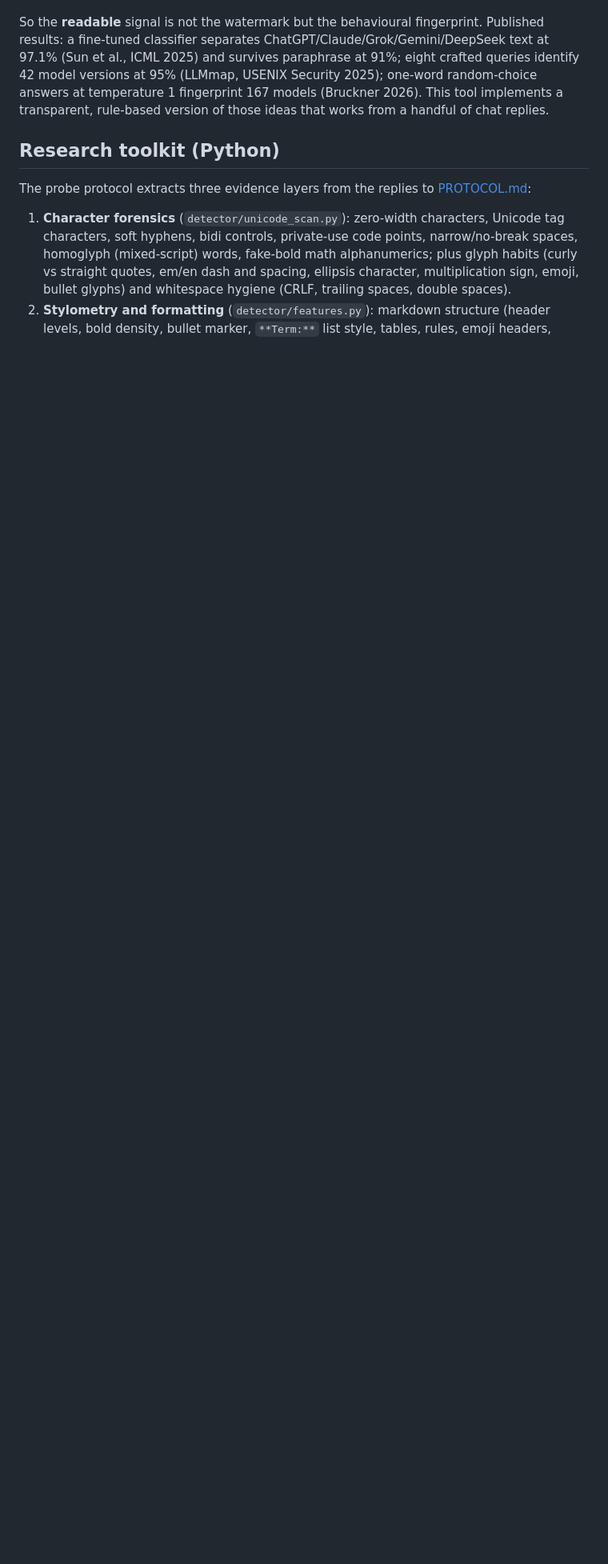
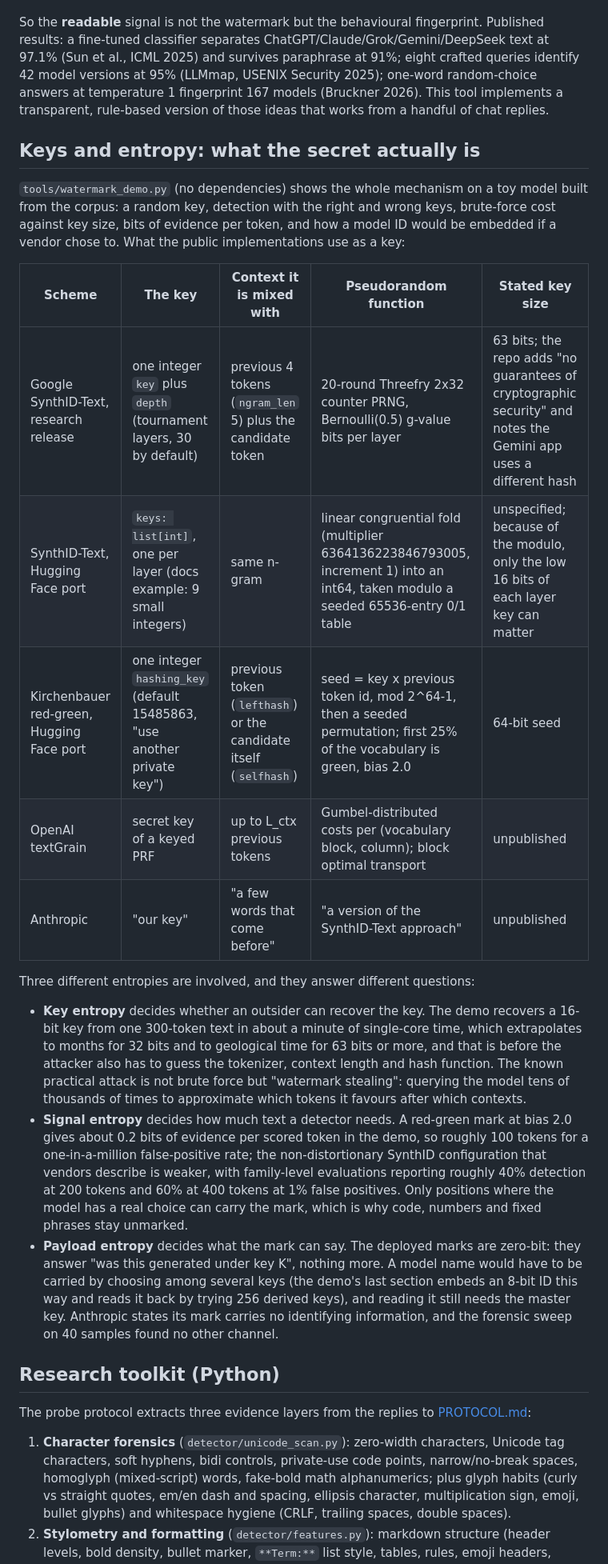
Before and after one commit to Hubert-Rybak/Model-Detector, a Markdown page: README.md, the part around the change. Shown at 80% size. Drawn GitHub-style; blank space fills up the shorter version.

Commit message:
README: keys and entropy section (key formats of public implementations, three entropies)
Co-Authored-By: Claude Fable 5.1 <noreply@anthropic.com>
Claude-Session: https://claude.ai/code/session_01QUV3urrJThXj15wALGr8TY

```diff
--- a/README.md
+++ b/README.md
@@ -93,6 +93,42 @@ model versions at 95% (LLMmap, USENIX Security 2025); one-word random-choice ans
 temperature 1 fingerprint 167 models (Bruckner 2026). This tool implements a transparent,
 rule-based version of those ideas that works from a handful of chat replies.
 
+## Keys and entropy: what the secret actually is
+
+`tools/watermark_demo.py` (no dependencies) shows the whole mechanism on a toy model built
+from the corpus: a random key, detection with the right and wrong keys, brute-force cost
+against key size, bits of evidence per token, and how a model ID would be embedded if a vendor
+chose to. What the public implementations use as a key:
+
+| Scheme | The key | Context it is mixed with | Pseudorandom function | Stated key size |
+|---|---|---|---|---|
+| Google SynthID-Text, research release | one integer `key` plus `depth` (tournament layers, 30 by default) | previous 4 tokens (`ngram_len` 5) plus the candidate token | 20-round Threefry 2x32 counter PRNG, Bernoulli(0.5) g-value bits per layer | 63 bits; the repo adds "no guarantees of cryptographic security" and notes the Gemini app uses a different hash |
+| SynthID-Text, Hugging Face port | `keys: list[int]`, one per layer (docs example: 9 small integers) | same n-gram | linear congruential fold (multiplier 6364136223846793005, increment 1) into an int64, taken modulo a seeded 65536-entry 0/1 table | unspecified; because of the modulo, only the low 16 bits of each layer key can matter |
+| Kirchenbauer red-green, Hugging Face port | one integer `hashing_key` (default 15485863, "use another private key") | previous token (`lefthash`) or the candidate itself (`selfhash`) | seed = key x previous token id, mod 2^64-1, then a seeded permutation; first 25% of the vocabulary is green, bias 2.0 | 64-bit seed |
+| OpenAI textGrain | secret key of a keyed PRF | up to L_ctx previous tokens | Gumbel-distributed costs per (vocabulary block, column); block optimal transport | unpublished |
+| Anthropic | "our key" | "a few words that come before" | "a version of the SynthID-Text approach" | unpublished |
+
+Three different entropies are involved, and they answer different questions:
+
+- **Key entropy** decides whether an outsider can recover the key. The demo recovers a 16-bit
+  key from one 300-token text in about a minute of single-core time, which extrapolates to
+  months for 32 bits and to geological time for 63 bits or more, and that is before the
+  attacker also has to guess the tokenizer, context length and hash function. The known
+  practical attack is not brute force but "watermark stealing": querying the model tens of
+  thousands of times to approximate which tokens it favours after which contexts.
+- **Signal entropy** decides how much text a detector needs. A red-green mark at bias 2.0 gives
+  about 0.2 bits of evidence per scored token in the demo, so roughly 100 tokens for a
+  one-in-a-million false-positive rate; the non-distortionary SynthID configuration that
+  vendors describe is weaker, with family-level evaluations reporting roughly 40% detection at
+  200 tokens and 60% at 400 tokens at 1% false positives. Only positions where the model has a
+  real choice can carry the mark, which is why code, numbers and fixed phrases stay unmarked.
+- **Payload entropy** decides what the mark can say. The deployed marks are zero-bit: they
+  answer "was this generated under key K", nothing more. A model name would have to be carried
+  by choosing among several keys (the demo's last section embeds an 8-bit ID this way and reads
+  it back by trying 256 derived keys), and reading it still needs the master key. Anthropic
+  states its mark carries no identifying information, and the forensic sweep on 40 samples
+  found no other channel.
+
 ## Research toolkit (Python)
 
 The probe protocol extracts three evidence layers from the replies to [PROTOCOL.md](PROTOCOL.md):
```
